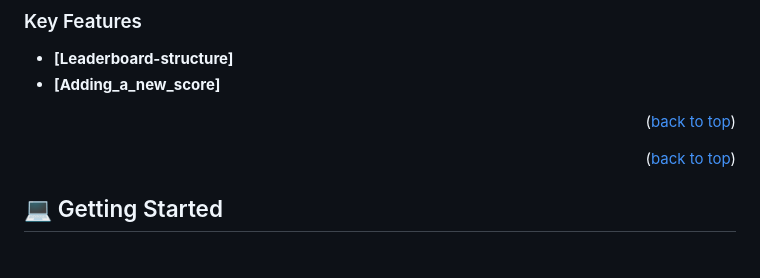
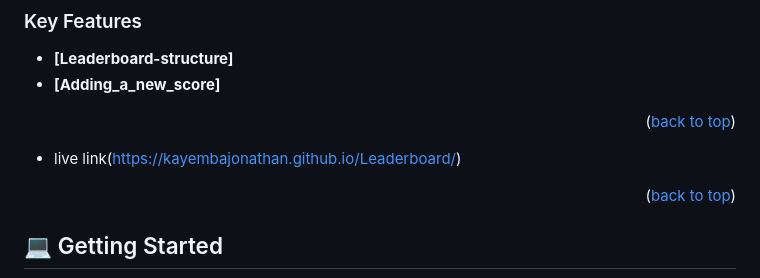
Before and after one commit to KAYEMBAJONATHAN/Leaderboard, a Markdown page: README.md, the part around one of its changes. Drawn GitHub-style; blank space fills up the shorter version.

Commit message:
add the link

```diff
--- a/README.md
+++ b/README.md
@@ -55,6 +55,8 @@ Use webpack to bundle JavaScript.
 <p align="right">(<a href="#readme-top">back to top</a>)</p>
 
 <!-- LIVE DEMO -->
+
+- live link(https://kayembajonathan.github.io/Leaderboard/)
 
 
 <p align="right">(<a href="#readme-top">back to top</a>)</p>
```
Also changed, not shown: other parts of README.md (+0 -5 lines).
